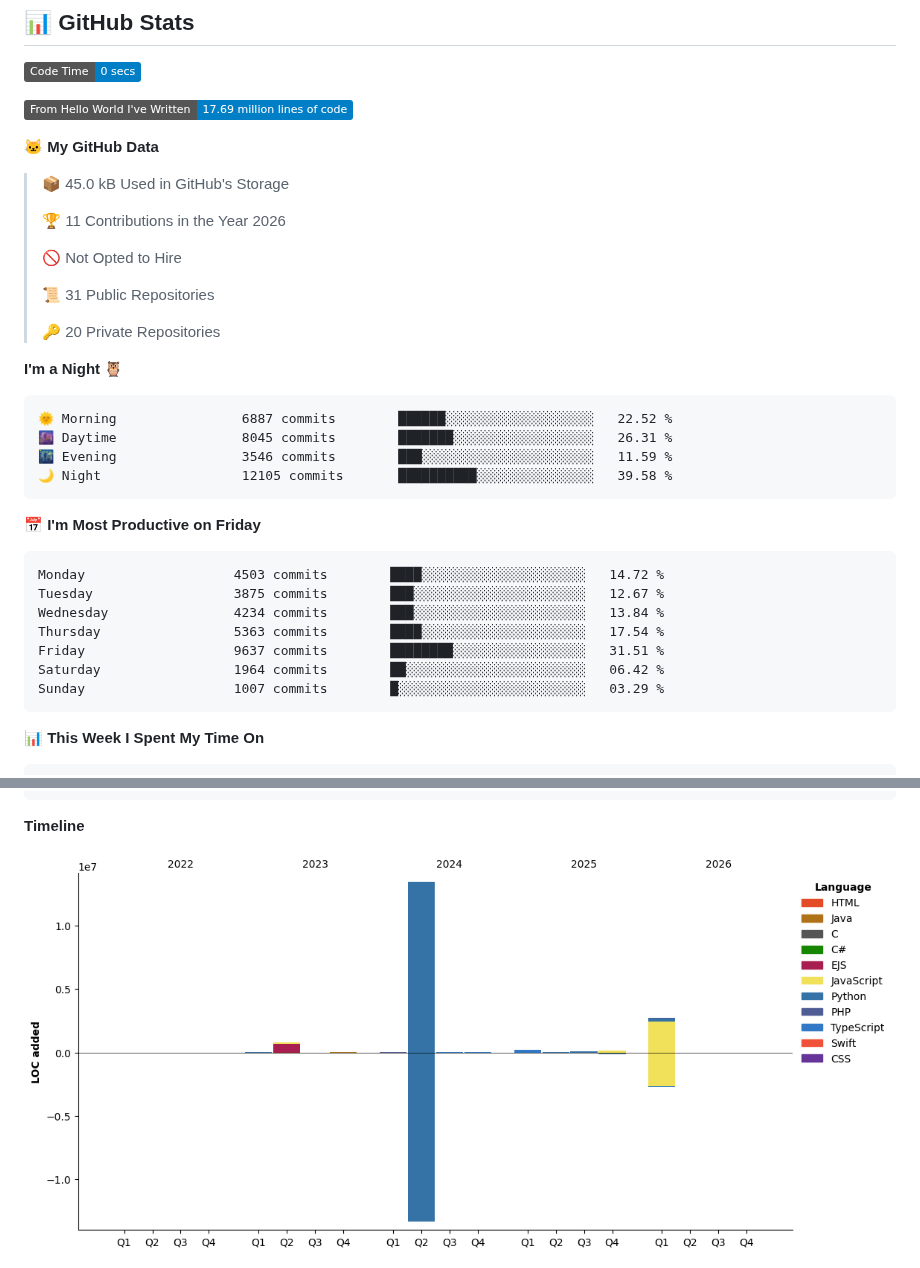
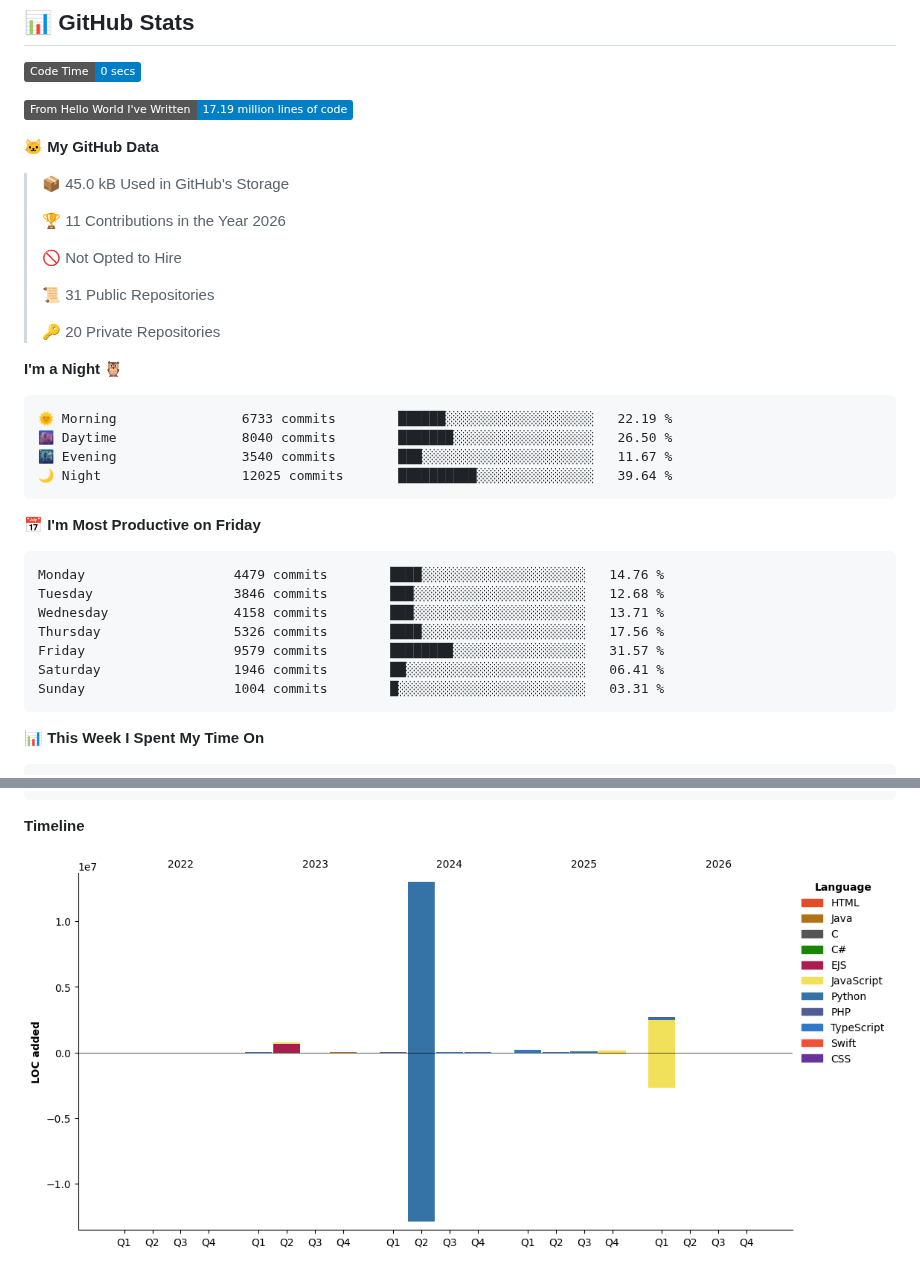
Before and after one commit to OJeun/OJeun, a Markdown page: README.md, 2 parts joined by grey strips. GitHub-like rendering; pictures changed too: assets/bar_graph.png; badges without logos.

Commit message:
Updated with Dev Metrics

````diff
--- a/README.md
+++ b/README.md
@@ -76,7 +76,7 @@
 <!--START_SECTION:waka-->
 ![Code Time](http://img.shields.io/badge/Code%20Time-0%20secs-blue?style=flat)
 
-![Lines of code](https://img.shields.io/badge/From%20Hello%20World%20I%27ve%20Written-17.69%20million%20lines%20of%20code-blue?style=flat)
+![Lines of code](https://img.shields.io/badge/From%20Hello%20World%20I%27ve%20Written-17.19%20million%20lines%20of%20code-blue?style=flat)
 
 **🐱 My GitHub Data**
 
@@ -93,21 +93,21 @@
 **I'm a Night 🦉**
 
 ```text
-🌞 Morning                6887 commits        ██████░░░░░░░░░░░░░░░░░░░   22.52 %
-🌆 Daytime                8045 commits        ███████░░░░░░░░░░░░░░░░░░   26.31 %
-🌃 Evening                3546 commits        ███░░░░░░░░░░░░░░░░░░░░░░   11.59 %
-🌙 Night                  12105 commits       ██████████░░░░░░░░░░░░░░░   39.58 %
+🌞 Morning                6733 commits        ██████░░░░░░░░░░░░░░░░░░░   22.19 %
+🌆 Daytime                8040 commits        ███████░░░░░░░░░░░░░░░░░░   26.50 %
+🌃 Evening                3540 commits        ███░░░░░░░░░░░░░░░░░░░░░░   11.67 %
+🌙 Night                  12025 commits       ██████████░░░░░░░░░░░░░░░   39.64 %
 ```
 📅 **I'm Most Productive on Friday**
 
 ```text
-Monday                   4503 commits        ████░░░░░░░░░░░░░░░░░░░░░   14.72 %
-Tuesday                  3875 commits        ███░░░░░░░░░░░░░░░░░░░░░░   12.67 %
-Wednesday                4234 commits        ███░░░░░░░░░░░░░░░░░░░░░░   13.84 %
-Thursday                 5363 commits        ████░░░░░░░░░░░░░░░░░░░░░   17.54 %
-Friday                   9637 commits        ████████░░░░░░░░░░░░░░░░░   31.51 %
-Saturday                 1964 commits        ██░░░░░░░░░░░░░░░░░░░░░░░   06.42 %
-Sunday                   1007 commits        █░░░░░░░░░░░░░░░░░░░░░░░░   03.29 %
+Monday                   4479 commits        ████░░░░░░░░░░░░░░░░░░░░░   14.76 %
+Tuesday                  3846 commits        ███░░░░░░░░░░░░░░░░░░░░░░   12.68 %
+Wednesday                4158 commits        ███░░░░░░░░░░░░░░░░░░░░░░   13.71 %
+Thursday                 5326 commits        ████░░░░░░░░░░░░░░░░░░░░░   17.56 %
+Friday                   9579 commits        ████████░░░░░░░░░░░░░░░░░   31.57 %
+Saturday                 1946 commits        ██░░░░░░░░░░░░░░░░░░░░░░░   06.41 %
+Sunday                   1004 commits        █░░░░░░░░░░░░░░░░░░░░░░░░   03.31 %
 ```
 
 
````
Also changed, not shown: other parts of README.md (+1 -1 lines).
